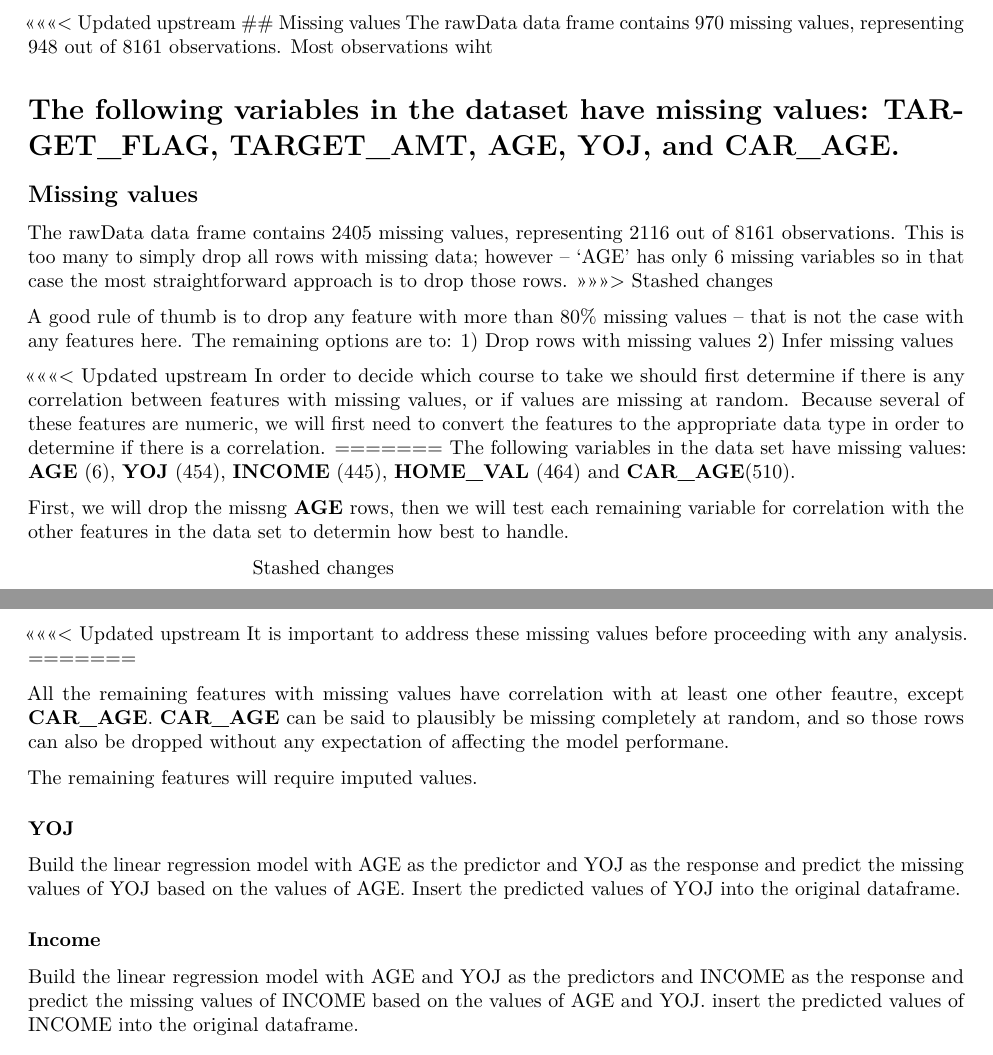
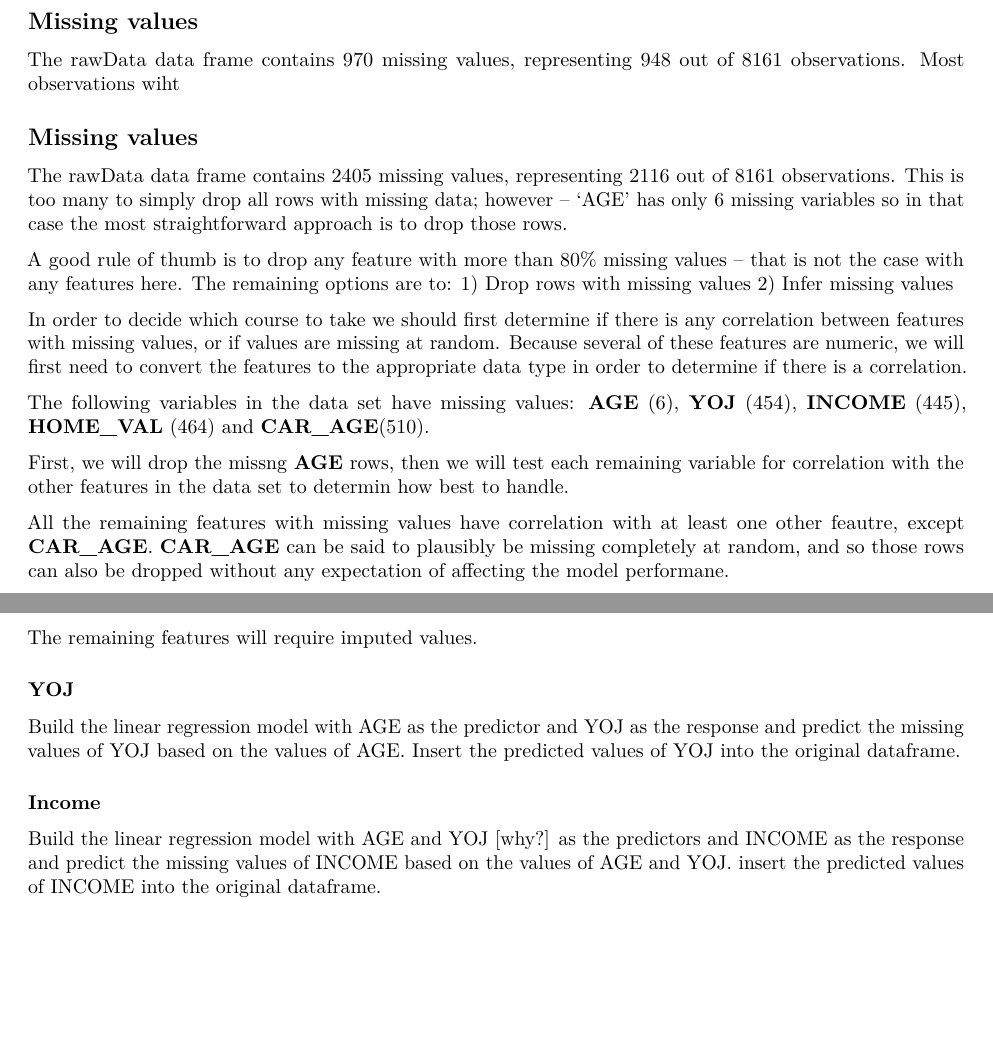
Before and after one commit to Anthogonyst/AnalyticsModeling, an R Markdown document (vignettes/InsuranceModel.Rmd): two parts of pages 1 and 2 of 3, joined at a grey line, cut so that both start at the same text, the shorter picture padded with empty space. Rendered offline with R 4.5, knitr and Pandoc, then LaTeX, with nearby package versions; the code chunks are not run, so their results and figures are left out.

````diff
--- a/vignettes/InsuranceModel.Rmd
+++ b/vignettes/InsuranceModel.Rmd
@@ -106,7 +106,6 @@
 head(cleanData)
 ```
 
-<<<<<<< Updated upstream
 ## Missing values
 The rawData data frame contains 970 missing values, representing 948 out of 8161 observations. Most observations wiht
 ```{r}
@@ -115,8 +113,7 @@
 sum(!complete.cases(rawData)) #observations with missing data
 ```
 
-The following variables in the dataset have missing values: **TARGET_FLAG**, **TARGET_AMT**, **AGE**, **YOJ**, and **CAR_AGE**.
-=======
+
 ```{r clean-func2}
 ## NOTE TO TEAM: we don't have to use this code, but here is another version that uses more built-in functions
 ## I also see some advantages to leaving the binary values as factors so we don't predict impossible values
@@ -168,7 +165,6 @@
 
 ## Missing values
 The rawData data frame contains 2405 missing values, representing 2116 out of 8161 observations. This is too many to simply drop all rows with missing data; however -- 'AGE' has only 6 missing variables so in that case the most straightforward approach is to drop those rows.
->>>>>>> Stashed changes
 
 ```{r}
 print("Total missing values")
@@ -182,21 +178,18 @@
 1) Drop rows with missing values
 2) Infer missing values
 
-<<<<<<< Updated upstream
 In order to decide which course to take we should first determine if there is any correlation between features with missing values, or if values are missing at random. Because several of these features are numeric, we will first need to convert the features to the appropriate data type in order to determine if there is a correlation.
-=======
+
 The following variables in the data set have missing values: **AGE** (6), **YOJ** (454), **INCOME** (445), **HOME_VAL** (464) and **CAR_AGE**(510).
 
 First, we will drop the missng **AGE** rows, then we will test each remaining variable for correlation with the other features in the data set to determin how best to handle.
 
->>>>>>> Stashed changes
+
 ```{r}
 df <- cleanData %>% tidyr::drop_na(AGE)
 ```
 
-<<<<<<< Updated upstream
-It is important to address these missing values before proceeding with any analysis.
-=======
+
 
 ```{r, warning=FALSE}
 # Define list of columns to test
@@ -271,7 +262,7 @@
 
 ### Income
 
-Build the linear regression model with AGE and YOJ as the predictors and INCOME as the response and predict the missing values of INCOME based on the values of AGE and YOJ. insert the predicted values of INCOME into the original dataframe.
+Build the linear regression model with AGE and YOJ [why?] as the predictors and INCOME as the response and predict the missing values of INCOME based on the values of AGE and YOJ. insert the predicted values of INCOME into the original dataframe.
 ```{r}
 # Subset the data with missing values of INCOME
 missing_INCOME <- subset(rawData, is.na(INCOME))
````
Also changed, not shown: vignettes/InsuranceModel.Rmd (3 more changed lines).
